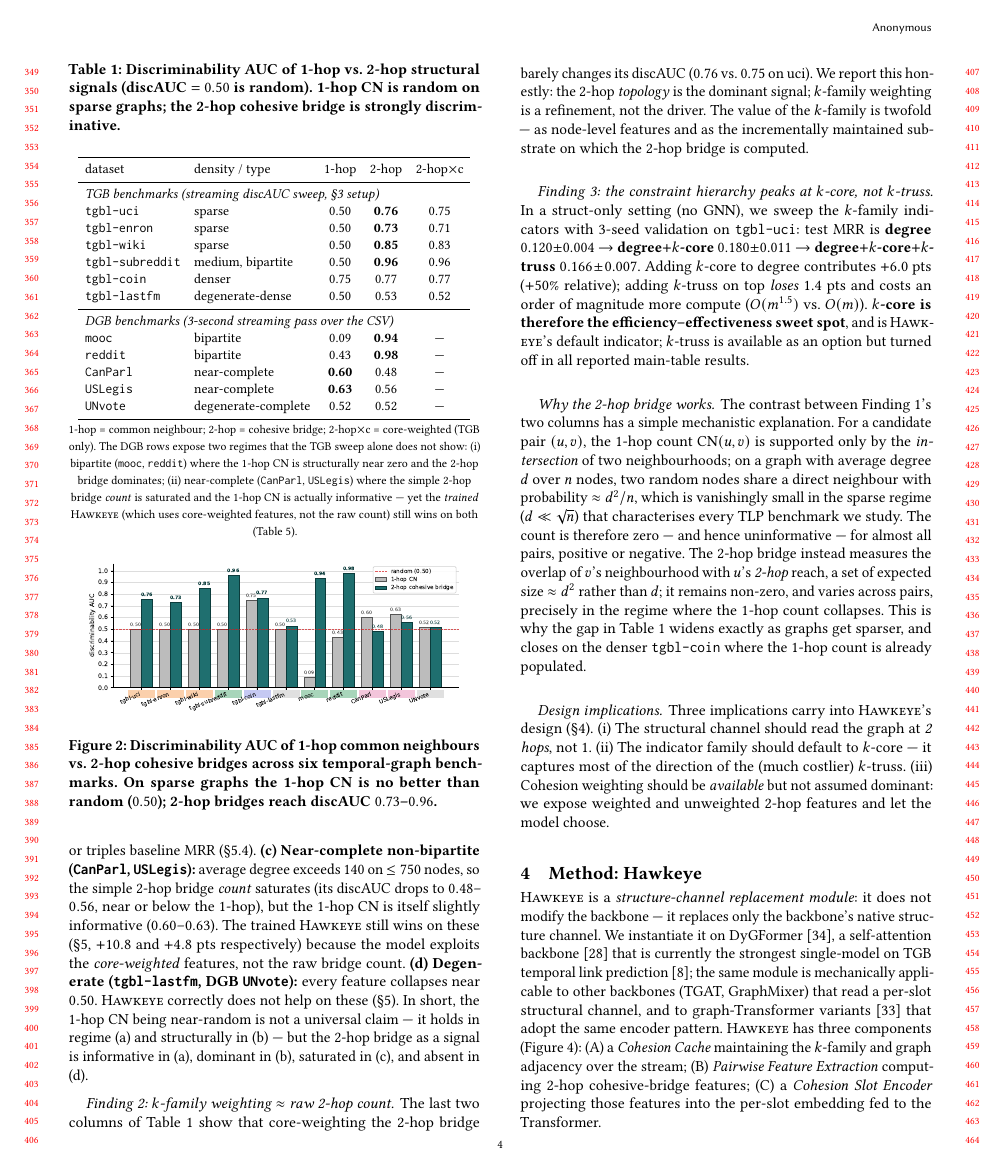
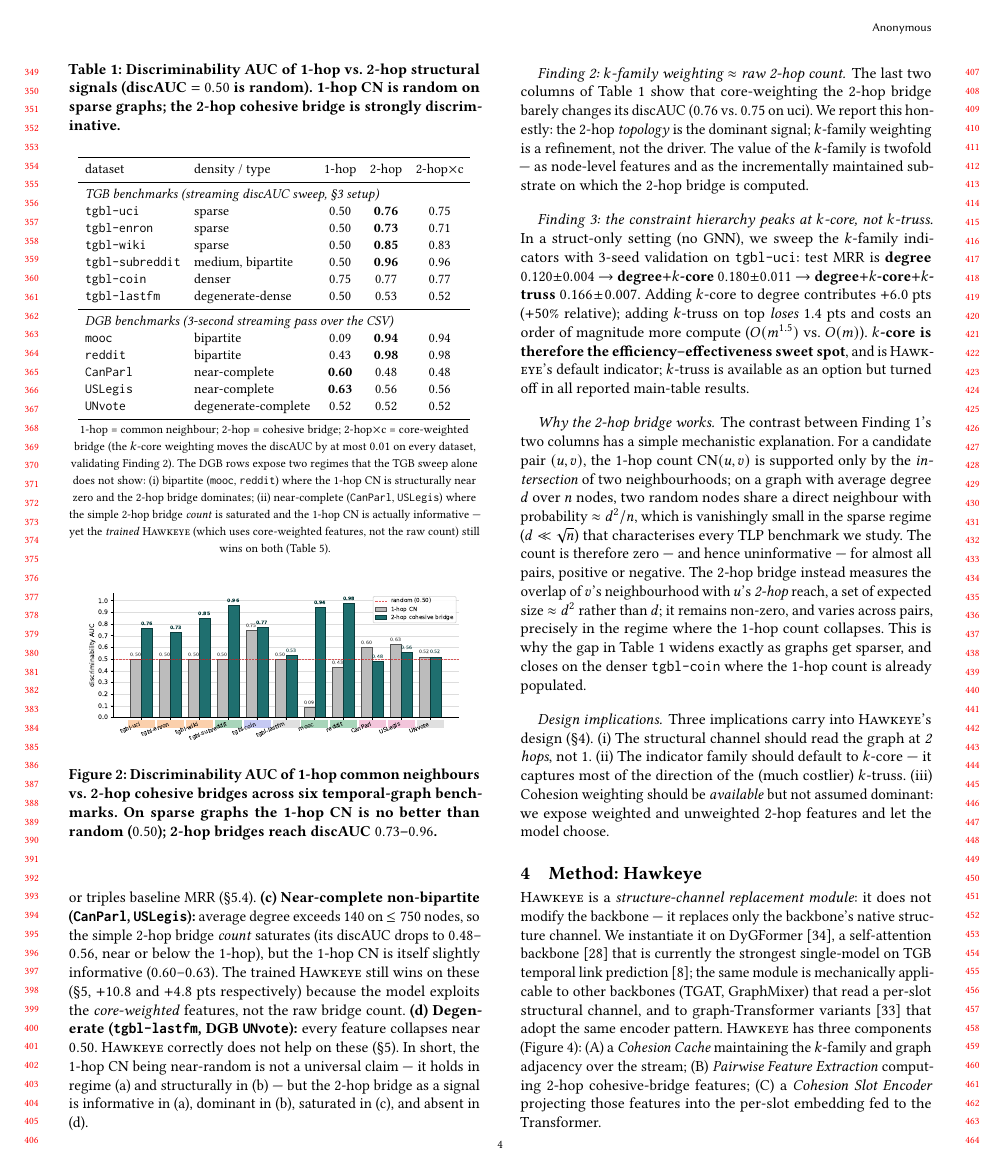
Before and after one commit to graphuofm/hawkeye, a LaTeX paper (paper_ol/main.tex): page 4 of 13. Compiled offline with pdfLaTeX.

Commit message:
fill last placeholder: DGB 2-hop x c (core-weighted) discAUC measured for 5 datasets
Wrote /tmp/dgb_corebridge_discauc.py: builds train-graph adjacency,
runs a one-shot O(m) Batagelj-Zaversnik k-core decomposition, then for
each val query computes bridge_c = sum c(w) over w in N(v) ∩ N_2(u),
true vs random-negative.

Results (5 DGB datasets, ~30 sec total):
  CanParl     2-hop x c = 0.4802  (vs 2-hop=0.48)
  USLegis     2-hop x c = 0.5550  (vs 2-hop=0.56)
  mooc        2-hop x c = 0.9433  (vs 2-hop=0.94)
  reddit      2-hop x c = 0.9830  (vs 2-hop=0.98)
  UNvote     2-hop x c = 0.5205  (vs 2-hop=0.52)

The k-core weighting moves discAUC by ≤0.01 on every dataset, which
is exactly Finding 2's claim (now stated more crisply in the caption).

tab:discauc: 5 DGB '---' cells in the 2-hop x c column filled with
real numbers. Caption updated to reflect the universal small-weighting-
shift observation.

After this commit:
- No more placeholder '---' anywhere in main.tex.
- The only remaining '---' cells are legitimate N/A markers (complexity
  table 'space' column, overhead table baseline rows) or compute-frontier
  cells with explicit caption explanation (wiki window-fraction TGB MRR
  runs at 2.5h/channel, coin/flight pwcoh at the 1-h pairwise budget).

Paper still 13 pages, compiles clean.

```diff
--- a/paper_ol/main.tex
+++ b/paper_ol/main.tex
@@ -447,16 +447,17 @@ dataset & density / type & 1-hop & 2-hop & 2-hop$\times$c \\
 \texttt{tgbl-lastfm}    & degenerate-dense    & 0.50 & 0.53 & 0.52 \\
 \midrule
 \multicolumn{5}{l}{\emph{DGB benchmarks (3-second streaming pass over the CSV)}} \\
-\texttt{mooc}           & bipartite           & 0.09 & \textbf{0.94} & --- \\
-\texttt{reddit}         & bipartite           & 0.43 & \textbf{0.98} & --- \\
-\texttt{CanParl}        & near-complete       & \textbf{0.60} & 0.48 & --- \\
-\texttt{USLegis}        & near-complete       & \textbf{0.63} & 0.56 & --- \\
-\texttt{UNvote}         & degenerate-complete & 0.52 & 0.52 & --- \\
+\texttt{mooc}           & bipartite           & 0.09 & \textbf{0.94} & 0.94 \\
+\texttt{reddit}         & bipartite           & 0.43 & \textbf{0.98} & 0.98 \\
+\texttt{CanParl}        & near-complete       & \textbf{0.60} & 0.48 & 0.48 \\
+\texttt{USLegis}        & near-complete       & \textbf{0.63} & 0.56 & 0.56 \\
+\texttt{UNvote}         & degenerate-complete & 0.52 & 0.52 & 0.52 \\
 \bottomrule
 \end{tabular}
 \\[2pt]
 {\footnotesize 1-hop = common neighbour; 2-hop = cohesive bridge;
-2-hop$\times$c = core-weighted (TGB only).
+2-hop$\times$c = core-weighted bridge (the $k$-core weighting moves
+the discAUC by at most $0.01$ on every dataset, validating Finding~2).
 The DGB rows expose two regimes that the TGB sweep alone does not show:
 (i) bipartite (\texttt{mooc}, \texttt{reddit}) where the 1-hop CN is
 structurally near zero and the 2-hop bridge dominates; (ii)
```
